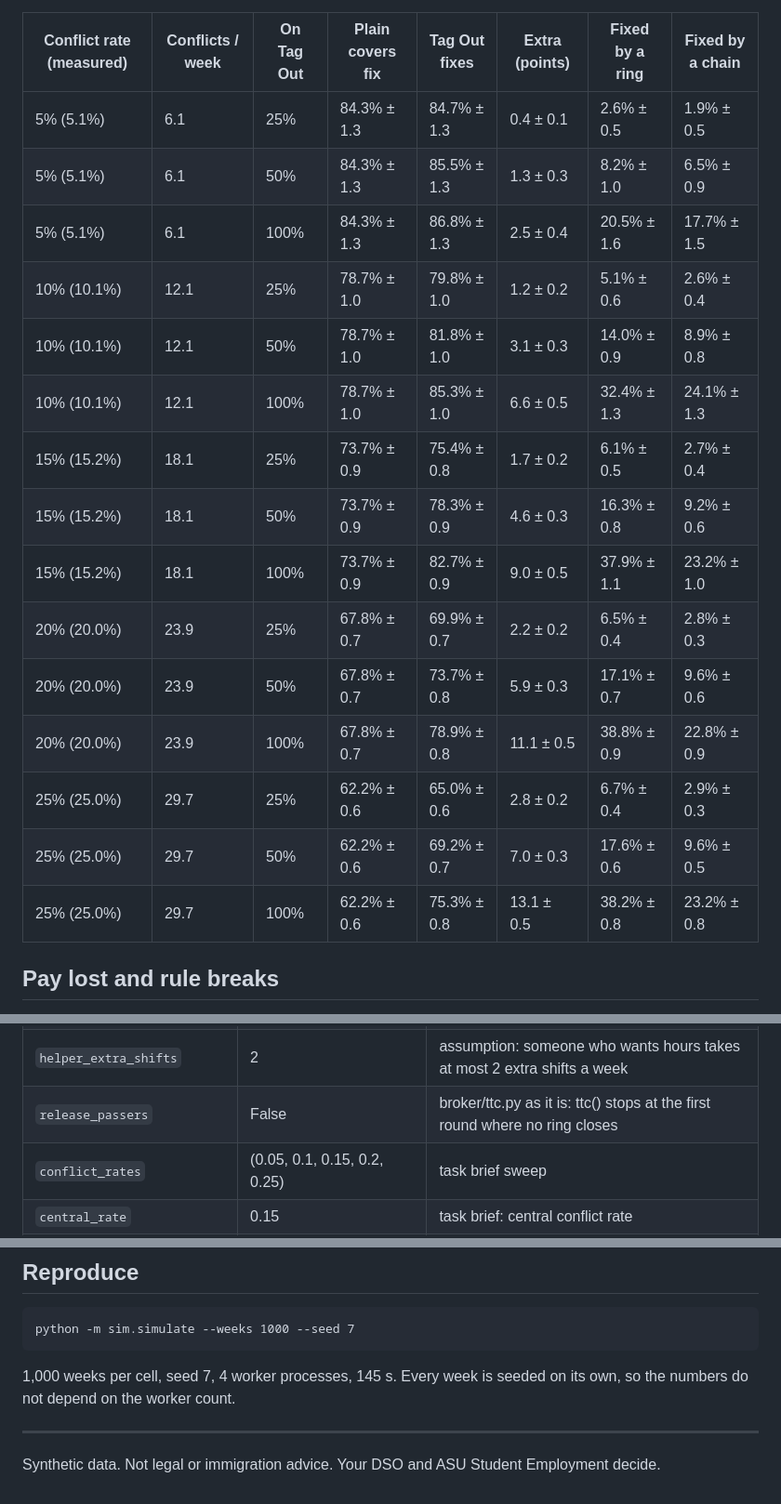
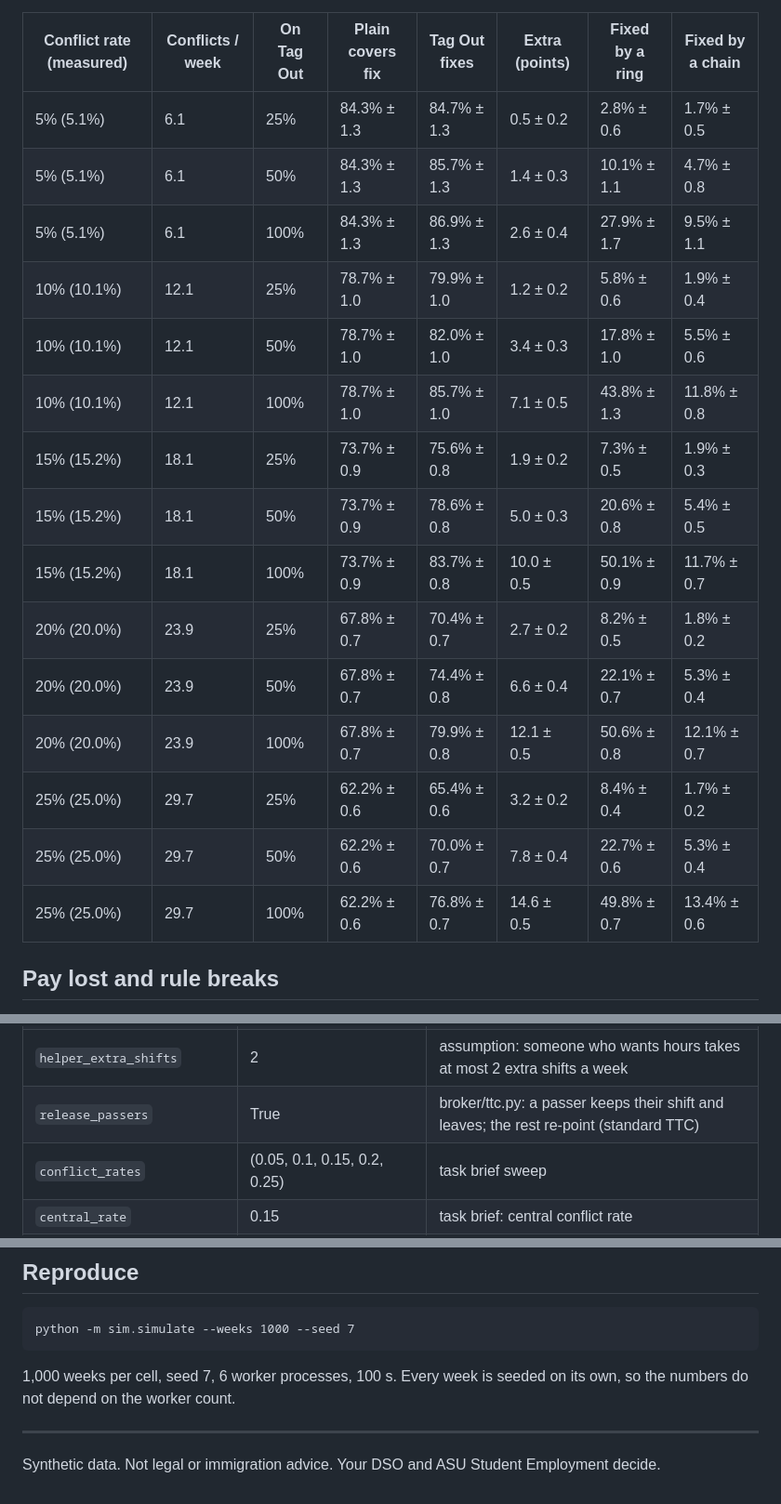
Before and after one commit to neric-joel/tag-out, a Markdown page: docs/SIMULATION.md, 3 parts joined by grey strips. Shown at 93% size. Rendered like a GitHub page.

````diff
--- a/docs/SIMULATION.md
+++ b/docs/SIMULATION.md
@@ -17,21 +17,21 @@ Mean ± 95% confidence interval over the simulated weeks, as a share of each wee
 
 | Conflict rate (measured) | Conflicts / week | On Tag Out | Plain covers fix | Tag Out fixes | Extra (points) | Fixed by a ring | Fixed by a chain |
 |---|---|---|---|---|---|---|---|
-| 5% (5.1%) | 6.1 | 25% | 84.3% ± 1.3 | 84.7% ± 1.3 | 0.4 ± 0.1 | 2.6% ± 0.5 | 1.9% ± 0.5 |
-| 5% (5.1%) | 6.1 | 50% | 84.3% ± 1.3 | 85.5% ± 1.3 | 1.3 ± 0.3 | 8.2% ± 1.0 | 6.5% ± 0.9 |
-| 5% (5.1%) | 6.1 | 100% | 84.3% ± 1.3 | 86.8% ± 1.3 | 2.5 ± 0.4 | 20.5% ± 1.6 | 17.7% ± 1.5 |
-| 10% (10.1%) | 12.1 | 25% | 78.7% ± 1.0 | 79.8% ± 1.0 | 1.2 ± 0.2 | 5.1% ± 0.6 | 2.6% ± 0.4 |
-| 10% (10.1%) | 12.1 | 50% | 78.7% ± 1.0 | 81.8% ± 1.0 | 3.1 ± 0.3 | 14.0% ± 0.9 | 8.9% ± 0.8 |
-| 10% (10.1%) | 12.1 | 100% | 78.7% ± 1.0 | 85.3% ± 1.0 | 6.6 ± 0.5 | 32.4% ± 1.3 | 24.1% ± 1.3 |
-| 15% (15.2%) | 18.1 | 25% | 73.7% ± 0.9 | 75.4% ± 0.8 | 1.7 ± 0.2 | 6.1% ± 0.5 | 2.7% ± 0.4 |
-| 15% (15.2%) | 18.1 | 50% | 73.7% ± 0.9 | 78.3% ± 0.9 | 4.6 ± 0.3 | 16.3% ± 0.8 | 9.2% ± 0.6 |
-| 15% (15.2%) | 18.1 | 100% | 73.7% ± 0.9 | 82.7% ± 0.9 | 9.0 ± 0.5 | 37.9% ± 1.1 | 23.2% ± 1.0 |
-| 20% (20.0%) | 23.9 | 25% | 67.8% ± 0.7 | 69.9% ± 0.7 | 2.2 ± 0.2 | 6.5% ± 0.4 | 2.8% ± 0.3 |
-| 20% (20.0%) | 23.9 | 50% | 67.8% ± 0.7 | 73.7% ± 0.8 | 5.9 ± 0.3 | 17.1% ± 0.7 | 9.6% ± 0.6 |
-| 20% (20.0%) | 23.9 | 100% | 67.8% ± 0.7 | 78.9% ± 0.8 | 11.1 ± 0.5 | 38.8% ± 0.9 | 22.8% ± 0.9 |
-| 25% (25.0%) | 29.7 | 25% | 62.2% ± 0.6 | 65.0% ± 0.6 | 2.8 ± 0.2 | 6.7% ± 0.4 | 2.9% ± 0.3 |
-| 25% (25.0%) | 29.7 | 50% | 62.2% ± 0.6 | 69.2% ± 0.7 | 7.0 ± 0.3 | 17.6% ± 0.6 | 9.6% ± 0.5 |
-| 25% (25.0%) | 29.7 | 100% | 62.2% ± 0.6 | 75.3% ± 0.8 | 13.1 ± 0.5 | 38.2% ± 0.8 | 23.2% ± 0.8 |
+| 5% (5.1%) | 6.1 | 25% | 84.3% ± 1.3 | 84.7% ± 1.3 | 0.5 ± 0.2 | 2.8% ± 0.6 | 1.7% ± 0.5 |
+| 5% (5.1%) | 6.1 | 50% | 84.3% ± 1.3 | 85.7% ± 1.3 | 1.4 ± 0.3 | 10.1% ± 1.1 | 4.7% ± 0.8 |
+| 5% (5.1%) | 6.1 | 100% | 84.3% ± 1.3 | 86.9% ± 1.3 | 2.6 ± 0.4 | 27.9% ± 1.7 | 9.5% ± 1.1 |
+| 10% (10.1%) | 12.1 | 25% | 78.7% ± 1.0 | 79.9% ± 1.0 | 1.2 ± 0.2 | 5.8% ± 0.6 | 1.9% ± 0.4 |
+| 10% (10.1%) | 12.1 | 50% | 78.7% ± 1.0 | 82.0% ± 1.0 | 3.4 ± 0.3 | 17.8% ± 1.0 | 5.5% ± 0.6 |
+| 10% (10.1%) | 12.1 | 100% | 78.7% ± 1.0 | 85.7% ± 1.0 | 7.1 ± 0.5 | 43.8% ± 1.3 | 11.8% ± 0.8 |
+| 15% (15.2%) | 18.1 | 25% | 73.7% ± 0.9 | 75.6% ± 0.8 | 1.9 ± 0.2 | 7.3% ± 0.5 | 1.9% ± 0.3 |
+| 15% (15.2%) | 18.1 | 50% | 73.7% ± 0.9 | 78.6% ± 0.8 | 5.0 ± 0.3 | 20.6% ± 0.8 | 5.4% ± 0.5 |
+| 15% (15.2%) | 18.1 | 100% | 73.7% ± 0.9 | 83.7% ± 0.8 | 10.0 ± 0.5 | 50.1% ± 0.9 | 11.7% ± 0.7 |
+| 20% (20.0%) | 23.9 | 25% | 67.8% ± 0.7 | 70.4% ± 0.7 | 2.7 ± 0.2 | 8.2% ± 0.5 | 1.8% ± 0.2 |
+| 20% (20.0%) | 23.9 | 50% | 67.8% ± 0.7 | 74.4% ± 0.8 | 6.6 ± 0.4 | 22.1% ± 0.7 | 5.3% ± 0.4 |
+| 20% (20.0%) | 23.9 | 100% | 67.8% ± 0.7 | 79.9% ± 0.8 | 12.1 ± 0.5 | 50.6% ± 0.8 | 12.1% ± 0.7 |
+| 25% (25.0%) | 29.7 | 25% | 62.2% ± 0.6 | 65.4% ± 0.6 | 3.2 ± 0.2 | 8.4% ± 0.4 | 1.7% ± 0.2 |
+| 25% (25.0%) | 29.7 | 50% | 62.2% ± 0.6 | 70.0% ± 0.7 | 7.8 ± 0.4 | 22.7% ± 0.6 | 5.3% ± 0.4 |
+| 25% (25.0%) | 29.7 | 100% | 62.2% ± 0.6 | 76.8% ± 0.7 | 14.6 ± 0.5 | 49.8% ± 0.7 | 13.4% ± 0.6 |
 
 ## Pay lost and rule breaks
 
@@ -133,7 +133,7 @@ All parameters live in one dataclass, `Params`, at the top of `sim/simulate.py`.
 | `fri_evening_avoid_share` | 0.4 | task brief: 40% never take Friday-evening shifts |
 | `wants_hours_share` | 0.3 | task brief: 30% want more hours; only they act as cover helpers |
 | `helper_extra_shifts` | 2 | assumption: someone who wants hours takes at most 2 extra shifts a week |
-| `release_passers` | False | broker/ttc.py as it is: ttc() stops at the first round where no ring closes |
+| `release_passers` | True | broker/ttc.py: a passer keeps their shift and leaves; the rest re-point (standard TTC) |
 | `conflict_rates` | (0.05, 0.1, 0.15, 0.2, 0.25) | task brief sweep |
 | `central_rate` | 0.15 | task brief: central conflict rate |
 | `adoption` | (0.25, 0.5, 1.0) | task brief: share of the roster on Tag Out |
@@ -156,7 +156,7 @@ Limits of this model:
 python -m sim.simulate --weeks 1000 --seed 7
 ```
 
-1,000 weeks per cell, seed 7, 4 worker processes, 145 s. Every week is seeded on its own, so the numbers do not depend on the worker count.
+1,000 weeks per cell, seed 7, 6 worker processes, 100 s. Every week is seeded on its own, so the numbers do not depend on the worker count.
 
 ---
 
````
Also changed, not shown: other parts of docs/SIMULATION.md (+30 -30 lines), docs/img/simulation.png, 6 other files.
